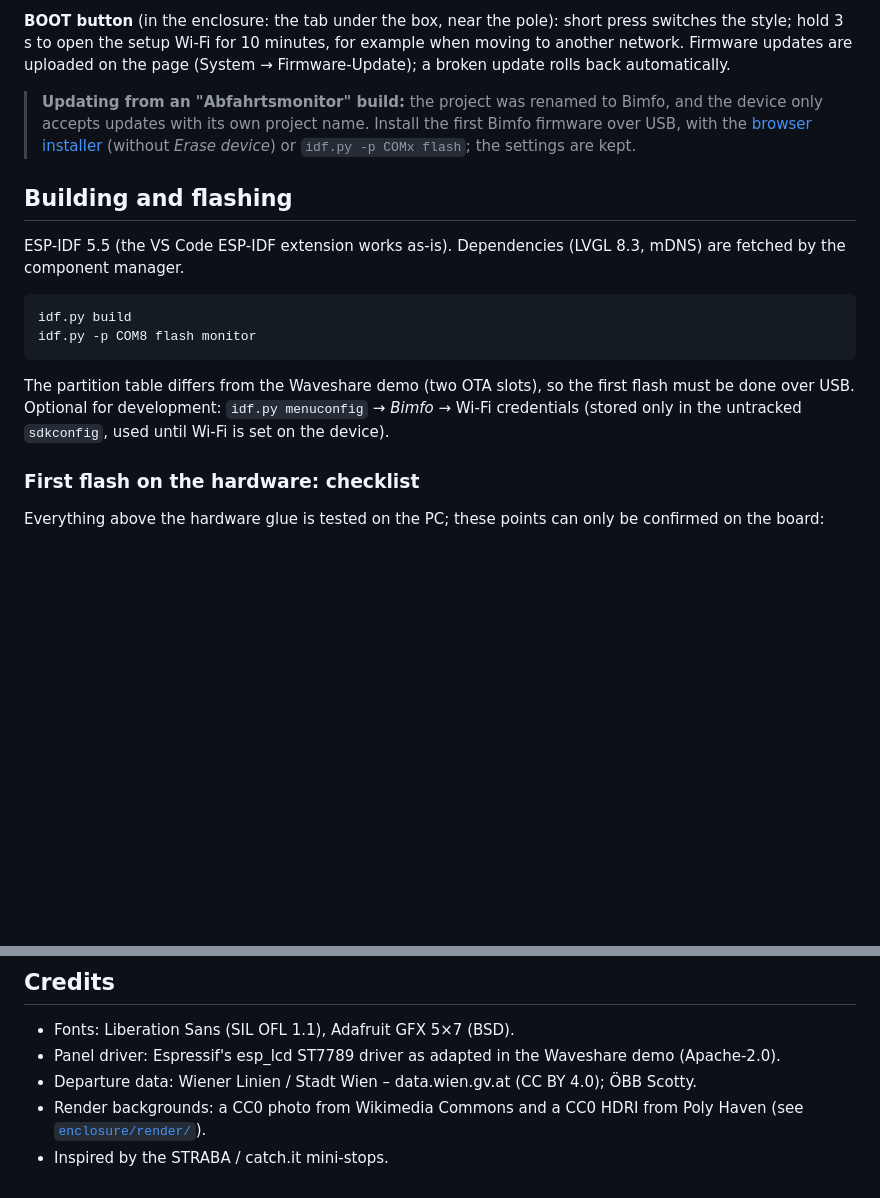
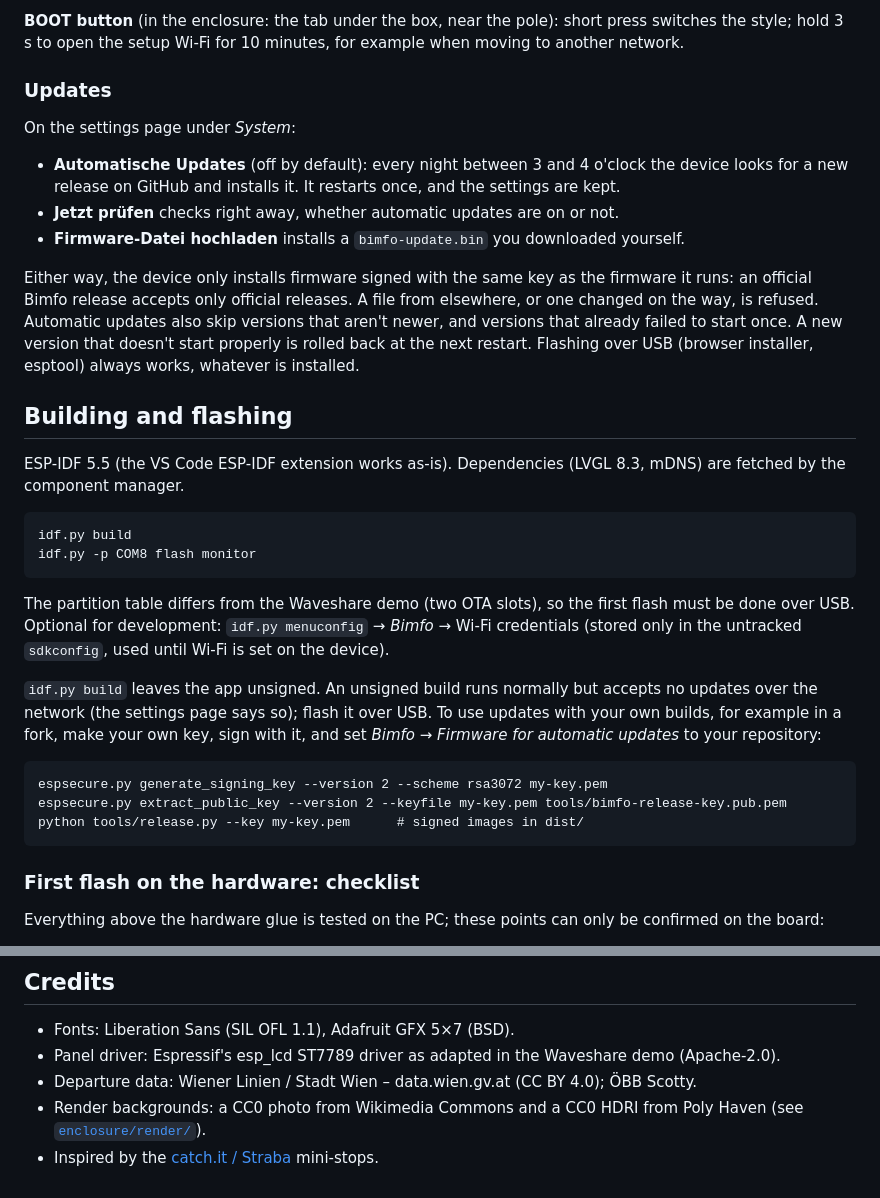
Before and after one commit to livus/bimfo, a Markdown page: README.md, 2 parts joined by grey strips. Rendered like a GitHub page; blank space fills up the shorter version.

````diff
--- a/README.md
+++ b/README.md
@@ -76,13 +75,22 @@ To build it yourself, see [Building and flashing](#building-and-flashing).
 
 **BOOT button** (in the enclosure: the tab under the box, near the pole): short press switches the
 style; hold 3 s to open the setup Wi-Fi for 10 minutes, for example when moving to another network.
-Firmware updates are uploaded on the page (System → Firmware-Update); a broken update rolls back
-automatically.
 
-> **Updating from an "Abfahrtsmonitor" build:** the project was renamed to Bimfo, and the device
-> only accepts updates with its own project name. Install the first Bimfo firmware over USB, with
-> the [browser installer](#installing-the-firmware) (without *Erase device*) or `idf.py -p COMx
-> flash`; the settings are kept.
+### Updates
+
+On the settings page under *System*:
+
+* **Automatische Updates** (off by default): every night between 3 and 4 o'clock the device looks
+  for a new release on GitHub and installs it. It restarts once, and the settings are kept.
+* **Jetzt prüfen** checks right away, whether automatic updates are on or not.
+* **Firmware-Datei hochladen** installs a `bimfo-update.bin` you downloaded yourself.
+
+Either way, the device only installs firmware signed with the same key as the firmware it runs:
+an official Bimfo release accepts only official releases. A file from elsewhere, or one changed
+on the way, is refused. Automatic updates also skip versions that aren't newer, and versions that
+already failed to start once. A new version that doesn't start properly is rolled back at the next
+restart. Flashing over USB (browser installer, esptool) always works, whatever is installed.
+
 
 ## Building and flashing
 
@@ -97,6 +105,17 @@ idf.py -p COM8 flash monitor
 The partition table differs from the Waveshare demo (two OTA slots), so the first flash must be done
 over USB. Optional for development: `idf.py menuconfig` → *Bimfo* → Wi-Fi credentials (stored only
 in the untracked `sdkconfig`, used until Wi-Fi is set on the device).
+
+`idf.py build` leaves the app unsigned. An unsigned build runs normally but accepts no updates over
+the network (the settings page says so); flash it over USB. To use updates with your own builds,
+for example in a fork, make your own key, sign with it, and set *Bimfo → Firmware for automatic
+updates* to your repository:
+
+```
+espsecure.py generate_signing_key --version 2 --scheme rsa3072 my-key.pem
+espsecure.py extract_public_key --version 2 --keyfile my-key.pem tools/bimfo-release-key.pub.pem
+python tools/release.py --key my-key.pem      # signed images in dist/
+```
 
 ### First flash on the hardware: checklist
 
@@ -251,4 +262,5 @@ Bimfo is an independent project, not affiliated with Wiener Linien or ÖBB.
 * Departure data: Wiener Linien / Stadt Wien – data.wien.gv.at (CC BY 4.0); ÖBB Scotty.
 * Render backgrounds: a CC0 photo from Wikimedia Commons and a CC0 HDRI from Poly Haven
   (see [`enclosure/render/`](enclosure/render/README.md)).
-* Inspired by the STRABA / catch.it mini-stops.
+* Inspired by the [catch.it / Straba](https://www.catch.it)
+  mini-stops.
````
Also changed, not shown: other parts of README.md (+62 -71 lines).
